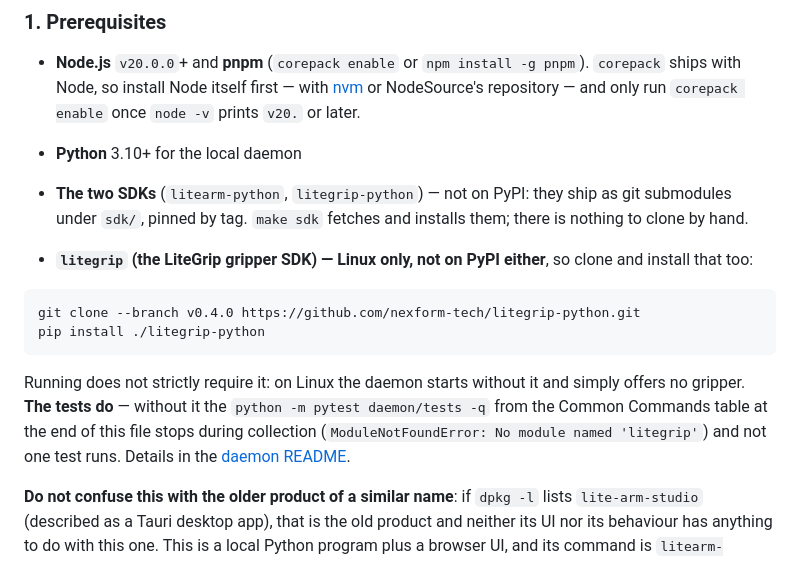
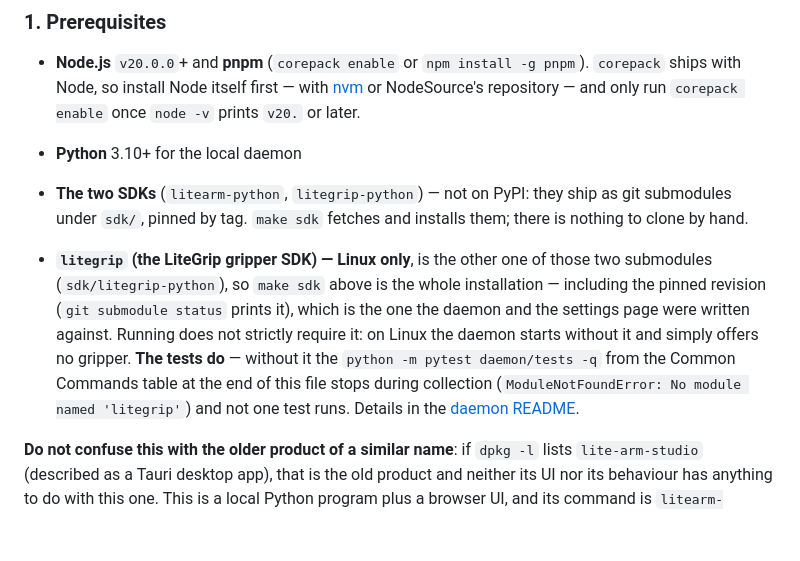
Before and after one commit to nexform-tech/litearm-studio, a Markdown page: README.md, the part around the change. GitHub-like rendering; blank space fills up the shorter version.

Commit message:
docs: install litegrip from the pinned submodule, not a stale clone
Both READMEs told the reader to `git clone --branch v0.4.0` the LiteGrip SDK
by hand, fifteen lines after the prerequisites say the two SDKs are submodules
and `make sdk` installs them. `.gitmodules` pins v0.14.0, which is also the
first release with `LiteGrip.write_zero()` — so a reader who followed the
README ended up without the encoder-zero write the settings page uses, and the
failure looked like hardware or calibration trouble rather than a stale
dependency.

The pin itself is now named once, where it cannot drift: `make sdk` installs
the pinned revision, and `git submodule status` prints it. The paragraph about
the tests needing the SDK, and the pointer to the daemon README, stay.

Fixes #136

````diff
--- a/README.md
+++ b/README.md
@@ -71,19 +71,14 @@ Trajectory teaching/playback, dexterous-hand panels and per-joint impedance or h
   submodules under `sdk/`, pinned by tag. `make sdk` fetches and installs them; there is
   nothing to clone by hand.
 
-- **`litegrip` (the LiteGrip gripper SDK) — Linux only, not on PyPI either**, so clone and install
-  that too:
-
-```bash
-git clone --branch v0.4.0 https://github.com/nexform-tech/litegrip-python.git
-pip install ./litegrip-python
-```
-
-  Running does not strictly require it: on Linux the daemon starts without it and simply offers no
-  gripper. **The tests do** — without it the `python -m pytest daemon/tests -q` from the Common
-  Commands table at the end of this file stops during collection
-  (`ModuleNotFoundError: No module named 'litegrip'`) and not one test runs. Details in the
-  [daemon README](daemon/README.md).
+- **`litegrip` (the LiteGrip gripper SDK) — Linux only**, is the other one of those two
+  submodules (`sdk/litegrip-python`), so `make sdk` above is the whole installation — including
+  the pinned revision (`git submodule status` prints it), which is the one the daemon and the
+  settings page were written against. Running does not strictly require it: on Linux the daemon
+  starts without it and simply offers no gripper. **The tests do** — without it the
+  `python -m pytest daemon/tests -q` from the Common Commands table at the end of this file stops
+  during collection (`ModuleNotFoundError: No module named 'litegrip'`) and not one test runs.
+  Details in the [daemon README](daemon/README.md).
 
 **Do not confuse this with the older product of a similar name**: if `dpkg -l` lists
 `lite-arm-studio` (described as a Tauri desktop app), that is the old product and neither its UI
````
Also changed, not shown: README_ZH.md (+5 -9 lines).
